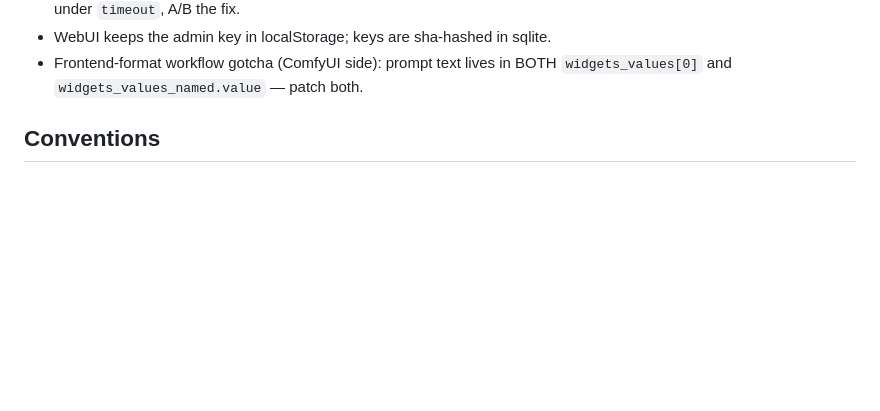
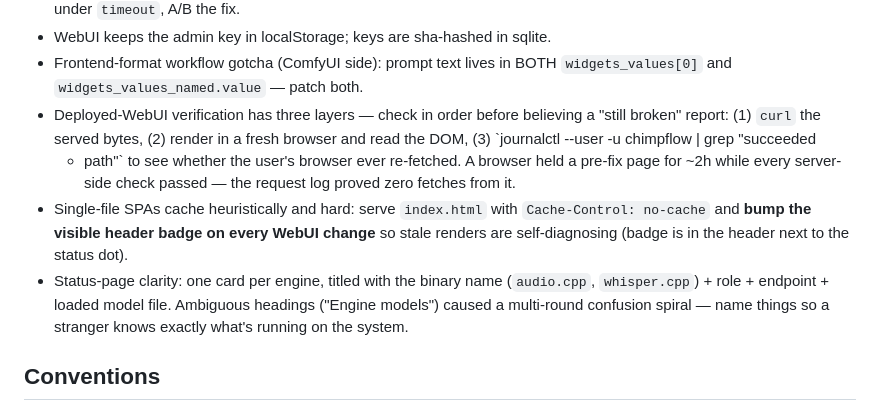
Before and after one commit to leestripp/chimpflow, a Markdown page: AGENTS.md, the part around the change. GitHub-like rendering; blank space fills up the shorter version.

```diff
--- a/AGENTS.md
+++ b/AGENTS.md
@@ -71,6 +71,20 @@ next to itself (web root resolves via /proc/self/exe).
 - WebUI keeps the admin key in localStorage; keys are sha-hashed in sqlite.
 - Frontend-format workflow gotcha (ComfyUI side): prompt text lives in BOTH
   `widgets_values[0]` and `widgets_values_named.value` — patch both.
+- Deployed-WebUI verification has three layers — check in order before believing
+  a "still broken" report: (1) `curl` the served bytes, (2) render in a fresh
+  browser and read the DOM, (3) `journalctl --user -u chimpflow | grep "succeeded
+  - path"` to see whether the user's browser ever re-fetched. A browser held a
+  pre-fix page for ~2h while every server-side check passed — the request log
+  proved zero fetches from it.
+- Single-file SPAs cache heuristically and hard: serve `index.html` with
+  `Cache-Control: no-cache` and **bump the visible header badge on every WebUI
+  change** so stale renders are self-diagnosing (badge is in the header next to
+  the status dot).
+- Status-page clarity: one card per engine, titled with the binary name
+  (`audio.cpp`, `whisper.cpp`) + role + endpoint + loaded model file.
+  Ambiguous headings ("Engine models") caused a multi-round confusion spiral —
+  name things so a stranger knows exactly what's running on the system.
 
 ## Conventions
 
```
Also changed, not shown: README.md (+4 -1 lines), docs/design.md (+19 -3 lines).
